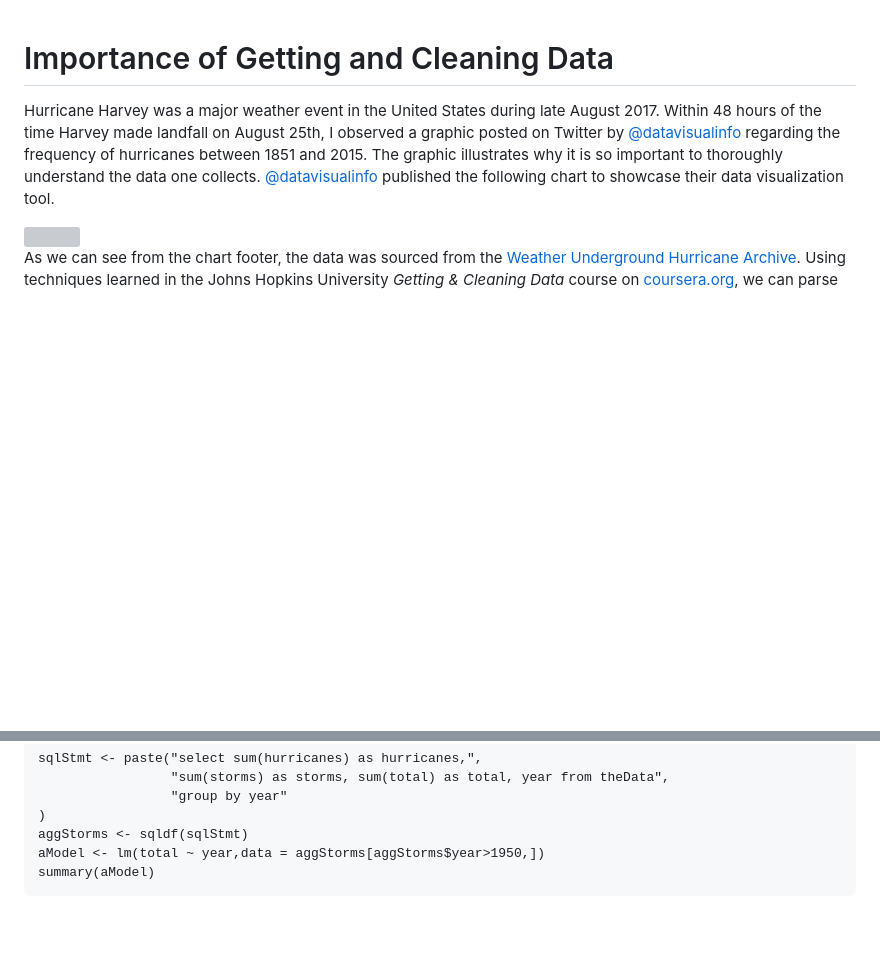
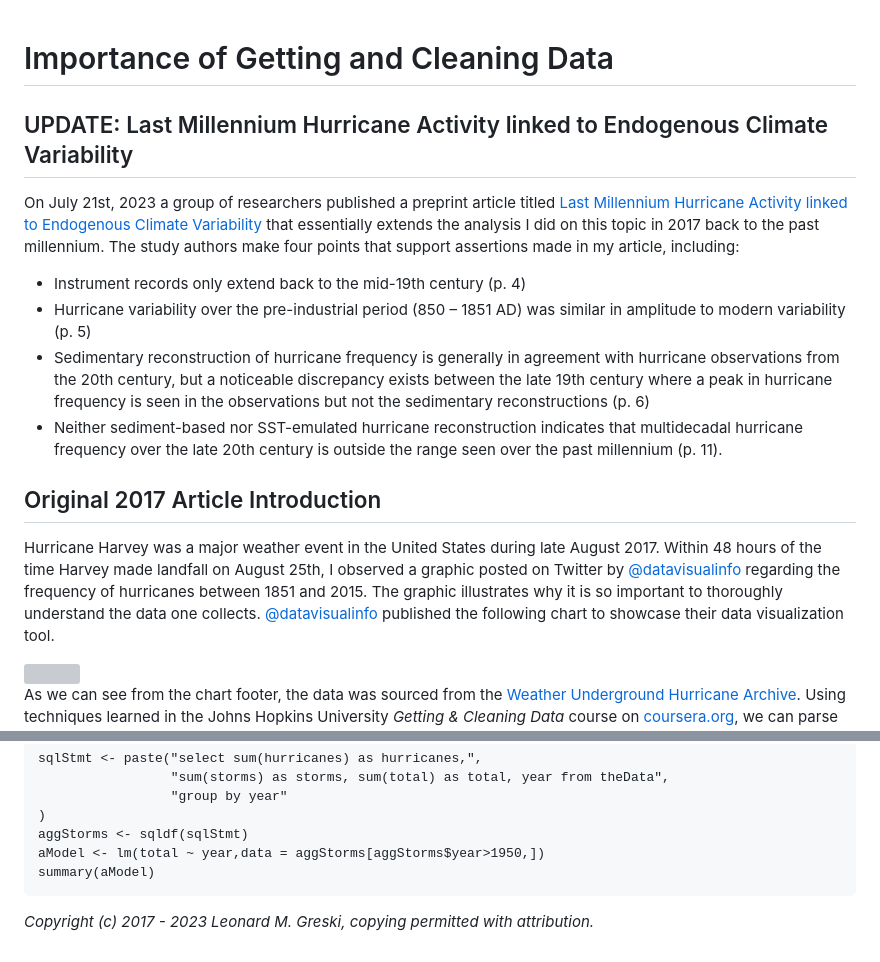
Before and after one commit to lgreski/datasciencectacontent, a Markdown page: markdown/cleaningData-valueOfCleaningData.md, 2 parts joined by grey strips. Drawn GitHub-style; blank space fills up the shorter version; grey boxes are pictures that could not be loaded.

Commit message:
Update cleaningData-valueOfCleaningData.md
Update article with 2023 preprint that extends the analysis back to 850AD and confirms the conclusions we made in our 2017 article.

```diff
--- a/markdown/cleaningData-valueOfCleaningData.md
+++ b/markdown/cleaningData-valueOfCleaningData.md
@@ -1,4 +1,15 @@
 # Importance of Getting and Cleaning Data
+
+## UPDATE: Last Millennium Hurricane Activity linked to Endogenous Climate Variability
+
+On July 21st, 2023 a group of researchers published a preprint article titled [Last Millennium Hurricane Activity linked to Endogenous Climate Variability](https://bit.ly/44MysmT) that essentially extends the analysis I did on this topic in 2017 back to the past millennium. The study authors make four points that support assertions made in my article, including:
+
+*	Instrument records only extend back to the mid-19th century (p. 4)
+*	Hurricane variability over the pre-industrial period (850 – 1851 AD) was similar in amplitude to modern variability (p. 5)
+*	Sedimentary reconstruction of hurricane frequency is generally in agreement with hurricane observations from the 20th century, but a noticeable discrepancy exists between the late 19th century where a peak in hurricane frequency is seen in the observations but not the sedimentary reconstructions (p. 6)
+*	Neither sediment-based nor SST-emulated hurricane reconstruction indicates that multidecadal hurricane frequency over the late 20th century is outside the range seen over the past millennium (p. 11).
+
+## Original 2017 Article Introduction
 
 Hurricane Harvey was a major weather event in the United States during late August 2017. Within 48 hours of the time Harvey made landfall on August 25th, I observed a graphic posted on Twitter by [@datavisualinfo](http://bit.ly/2izTItC) regarding the frequency of hurricanes between 1851 and 2015. The graphic  illustrates why it is so important to thoroughly understand the data one collects. [@datavisualinfo](http://bit.ly/2izTItC) published the following chart to showcase their data visualization tool.
 
@@ -172,3 +183,6 @@ The following code was used to aggregate the four hurricane files and generate a
     aggStorms <- sqldf(sqlStmt)
     aModel <- lm(total ~ year,data = aggStorms[aggStorms$year>1950,])
     summary(aModel)
+
+
+*Copyright (c) 2017 - 2023 Leonard M. Greski, copying permitted with attribution.*
```
